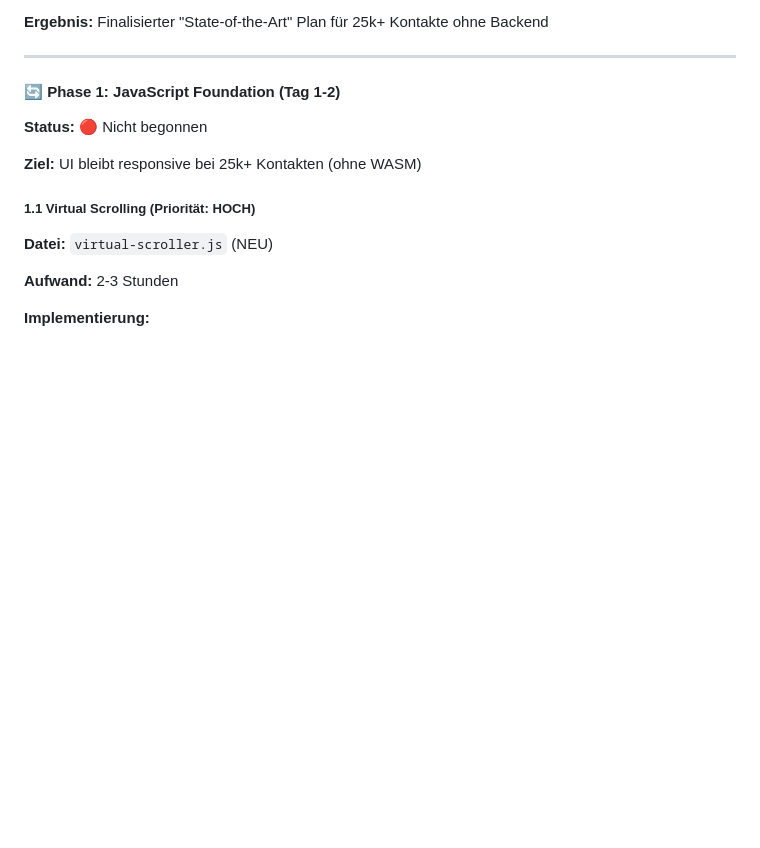
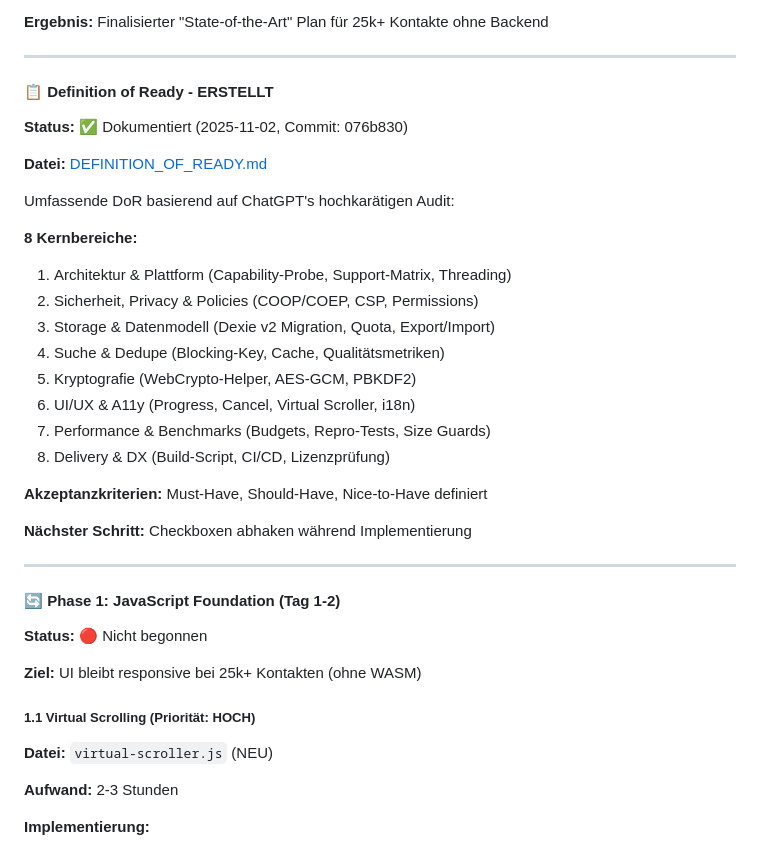
Before and after one commit to alexandermut/kontakte, a Markdown page: ROADMAP.md, the part around the change. GitHub-like rendering; blank space fills up the shorter version.

Commit message:
Update ROADMAP: Definition of Ready dokumentiert
Verlinke neue DEFINITION_OF_READY.md in der ROADMAP:

- ✅ 8 Kernbereiche dokumentiert
- ✅ Akzeptanzkriterien definiert
- ✅ Must-Have, Should-Have, Nice-to-Have
- ✅ Checkboxen für Implementierungs-Tracking

🤖 Generated with [Claude Code](https://claude.com/claude-code)

Co-Authored-By: Claude <noreply@anthropic.com>

```diff
--- a/ROADMAP.md
+++ b/ROADMAP.md
@@ -156,6 +156,30 @@ Fünf fundamentale Architektur-Fehler wurden basierend auf ChatGPT + Gemini Audi
 - ✅ Workflows mit Cache & Blocking dokumentiert
 
 **Ergebnis:** Finalisierter "State-of-the-Art" Plan für 25k+ Kontakte ohne Backend
+
+---
+
+#### 📋 Definition of Ready - ERSTELLT
+
+**Status:** ✅ Dokumentiert (2025-11-02, Commit: 076b830)
+
+**Datei:** [DEFINITION_OF_READY.md](DEFINITION_OF_READY.md)
+
+Umfassende DoR basierend auf ChatGPT's hochkarätigen Audit:
+
+**8 Kernbereiche:**
+1. Architektur & Plattform (Capability-Probe, Support-Matrix, Threading)
+2. Sicherheit, Privacy & Policies (COOP/COEP, CSP, Permissions)
+3. Storage & Datenmodell (Dexie v2 Migration, Quota, Export/Import)
+4. Suche & Dedupe (Blocking-Key, Cache, Qualitätsmetriken)
+5. Kryptografie (WebCrypto-Helper, AES-GCM, PBKDF2)
+6. UI/UX & A11y (Progress, Cancel, Virtual Scroller, i18n)
+7. Performance & Benchmarks (Budgets, Repro-Tests, Size Guards)
+8. Delivery & DX (Build-Script, CI/CD, Lizenzprüfung)
+
+**Akzeptanzkriterien:** Must-Have, Should-Have, Nice-to-Have definiert
+
+**Nächster Schritt:** Checkboxen abhaken während Implementierung
 
 ---
 
```
